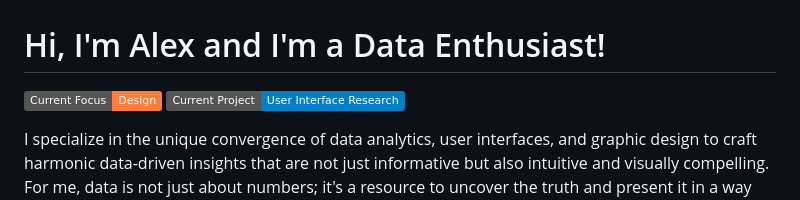
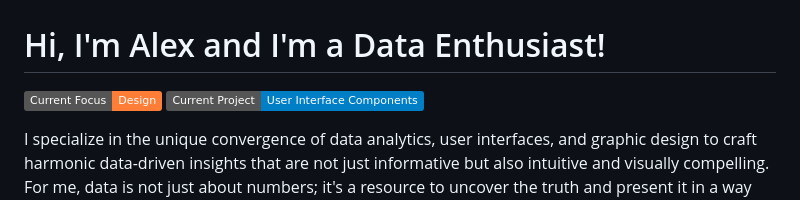
Before and after one commit to AlexanderStephenThompson/AlexanderStephenThompson, a Markdown page: README.md, the part around the change. Rendered like a GitHub page; badges without logos.

```diff
--- a/README.md
+++ b/README.md
@@ -1,7 +1,7 @@
 <h1> Hi, I'm Alex and I'm a Data Enthusiast! </h1>
 
 ![Badge](https://img.shields.io/badge/Current_Focus-Design-orange)
-![Badge](https://img.shields.io/badge/Current_Project-User_Interface_Research-blue)
+![Badge](https://img.shields.io/badge/Current_Project-User_Interface_Components-blue)
 
 I specialize in the unique convergence of data analytics, user interfaces, and graphic design to craft harmonic data-driven insights that are not just informative but also intuitive and visually compelling. For me, data is not just about numbers; it's a resource to uncover the truth and present it in a way that's intuitive, easy to understand, and transparent in its conclusions.
 
```
